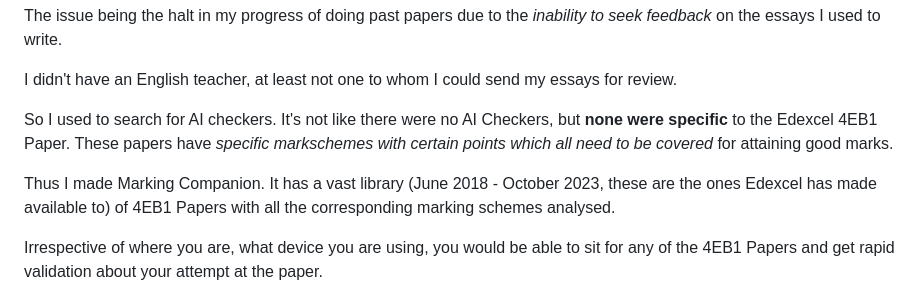
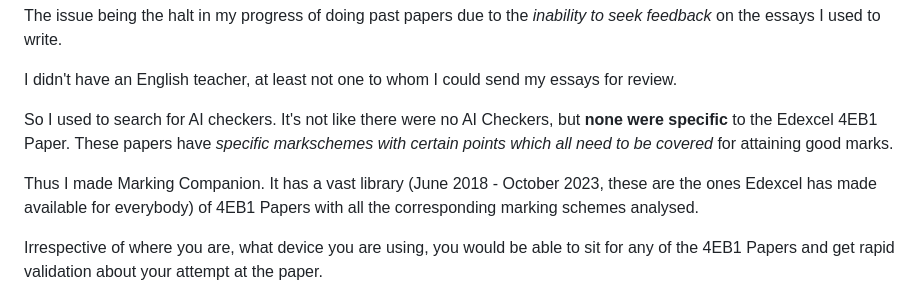
Before and after one commit to anonymouslyanonymous1/Marking-Companion, a Markdown page: README.md, the part around the change. Rendered like a GitHub page.

```diff
--- a/README.md
+++ b/README.md
@@ -12,7 +12,7 @@ I didn't have an English teacher, at least not one to whom I could send my essay
 
 So I used to search for AI checkers. It's not like there were no AI Checkers, but **none were specific** to the Edexcel 4EB1 Paper. These papers have *specific markschemes with certain points which all need to be covered* for attaining good marks.
 
-Thus I made Marking Companion. It has a vast library (June 2018 - October 2023, these are the ones Edexcel has made available to) of 4EB1 Papers with all the corresponding marking schemes analysed.
+Thus I made Marking Companion. It has a vast library (June 2018 - October 2023, these are the ones Edexcel has made available for everybody) of 4EB1 Papers with all the corresponding marking schemes analysed.
 
 Irrespective of where you are, what device you are using, you would be able to sit for any of the 4EB1 Papers and get rapid validation about your attempt at the paper.
 
```
